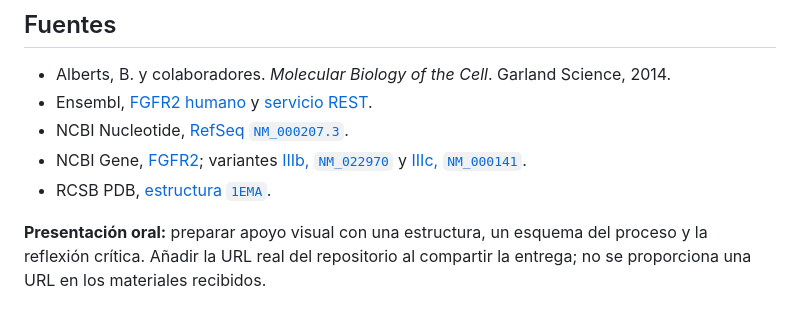
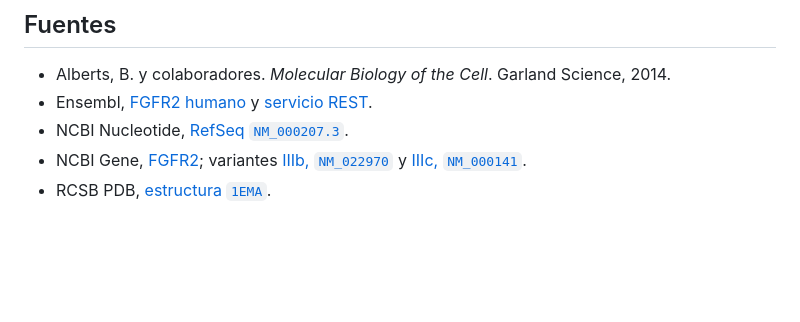
Before and after one commit to l-cruz/Bioinformatica, a Markdown page: README.md, the part around the change. Drawn GitHub-style; blank space fills up the shorter version.

Commit message:
Update README to remove presentation instructions
Removed instructions for oral presentation and URL sharing.

```diff
--- a/README.md
+++ b/README.md
@@ -102,5 +102,3 @@ Ejecuta las celdas en orden. Las consultas de FGFR2 a Ensembl y de insulina a NC
 - NCBI Nucleotide, [RefSeq `NM_000207.3`](https://www.ncbi.nlm.nih.gov/nuccore/NM_000207.3).
 - NCBI Gene, [FGFR2](https://www.ncbi.nlm.nih.gov/gene/2263); variantes [IIIb, `NM_022970`](https://www.ncbi.nlm.nih.gov/nuccore/NM_022970) y [IIIc, `NM_000141`](https://www.ncbi.nlm.nih.gov/nuccore/NM_000141).
 - RCSB PDB, [estructura `1EMA`](https://www.rcsb.org/structure/1EMA).
-
-**Presentación oral:** preparar apoyo visual con una estructura, un esquema del proceso y la reflexión crítica. Añadir la URL real del repositorio al compartir la entrega; no se proporciona una URL en los materiales recibidos.
```
